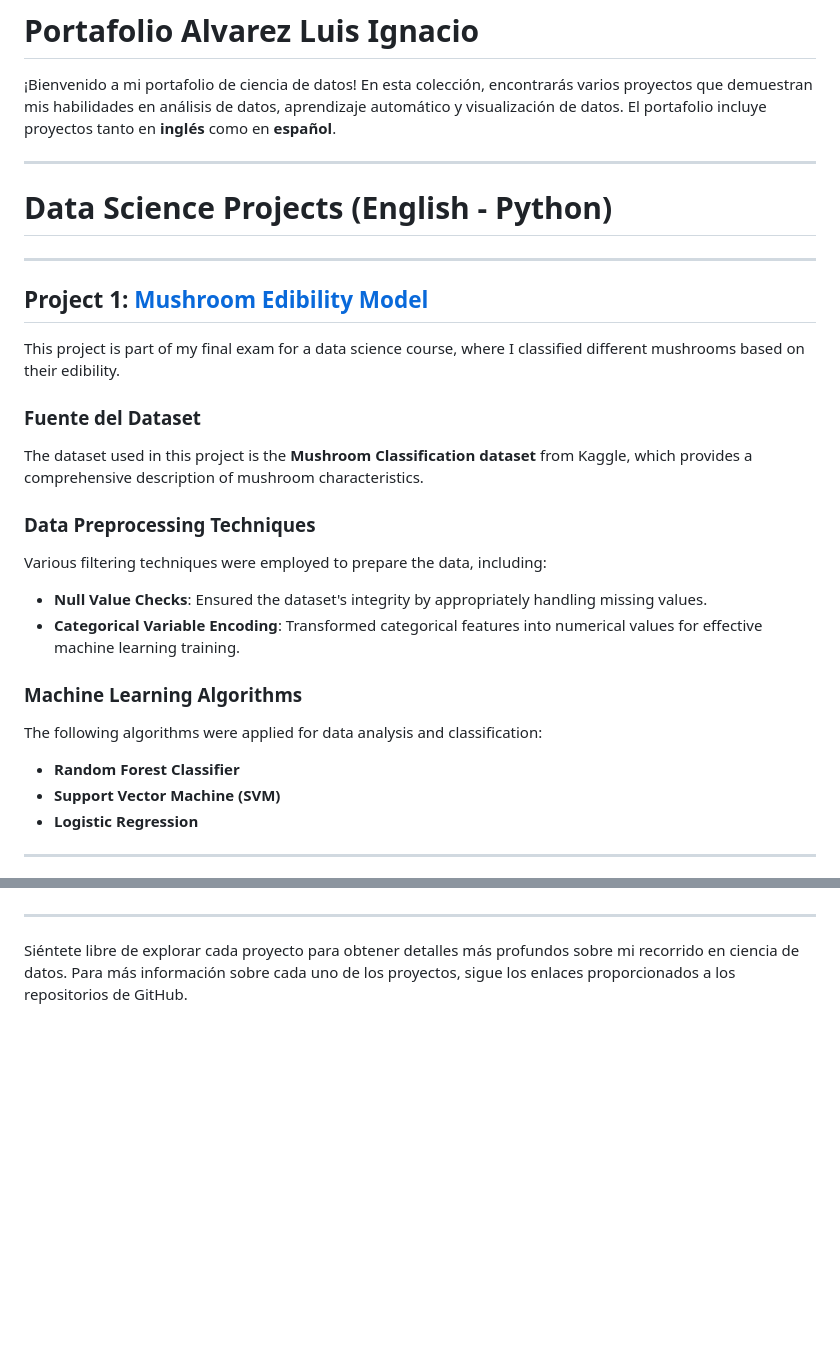
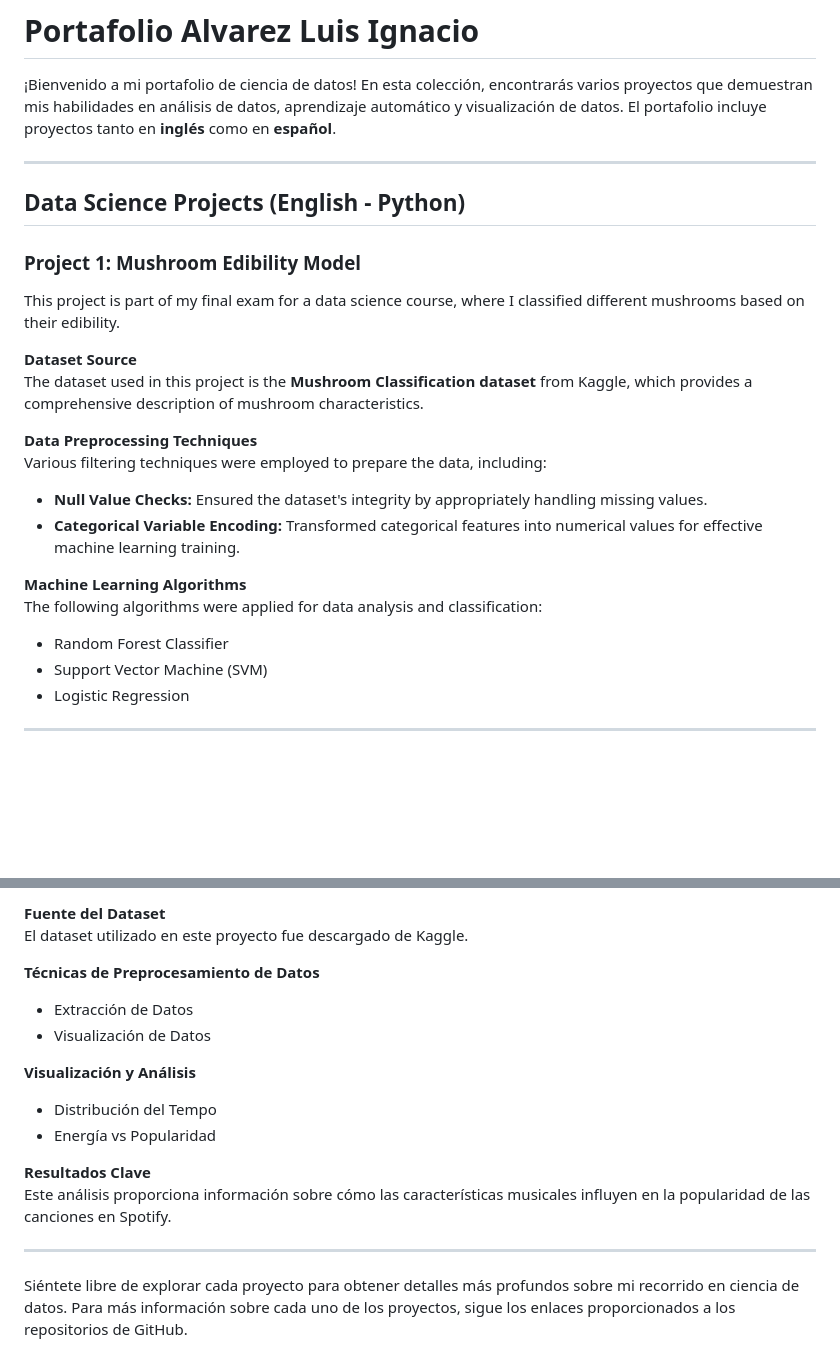
Before and after one commit to AlvarezLI/Portafolio_alvarez, a Markdown page: README.md, 2 parts joined by grey strips. GitHub-like rendering; blank space fills up the shorter version.

```diff
--- a/README.md
+++ b/README.md
@@ -3,25 +3,27 @@
 ¡Bienvenido a mi portafolio de ciencia de datos! En esta colección, encontrarás varios proyectos que demuestran mis habilidades en análisis de datos, aprendizaje automático y visualización de datos. El portafolio incluye proyectos tanto en **inglés** como en **español**.
 
 ---
-#  Data Science Projects (English - Python)
----
 
-## Project 1: [Mushroom Edibility Model](https://github.com/AlvarezLI/ProjectDS-Mushrooms)
+## Data Science Projects (English - Python)
+
+### Project 1: Mushroom Edibility Model
 This project is part of my final exam for a data science course, where I classified different mushrooms based on their edibility.
 
-### Fuente del Dataset
+**Dataset Source**
 The dataset used in this project is the **Mushroom Classification dataset** from Kaggle, which provides a comprehensive description of mushroom characteristics.
 
-### Data Preprocessing Techniques
+**Data Preprocessing Techniques**
 Various filtering techniques were employed to prepare the data, including:
-- **Null Value Checks**: Ensured the dataset's integrity by appropriately handling missing values.
-- **Categorical Variable Encoding**: Transformed categorical features into numerical values for effective machine learning training.
 
-### Machine Learning Algorithms
+- **Null Value Checks:** Ensured the dataset's integrity by appropriately handling missing values.
+- **Categorical Variable Encoding:** Transformed categorical features into numerical values for effective machine learning training.
+
+**Machine Learning Algorithms**
 The following algorithms were applied for data analysis and classification:
-- **Random Forest Classifier**
-- **Support Vector Machine (SVM)**
-- **Logistic Regression**
+
+- Random Forest Classifier
+- Support Vector Machine (SVM)
+- Logistic Regression
 
 ---
 
@@ -115,3 +137,16 @@ Este análisis proporciona información sobre cómo las características musical
+**Fuente del Dataset**
+El dataset utilizado en este proyecto fue descargado de Kaggle.
+
+**Técnicas de Preprocesamiento de Datos**
+- Extracción de Datos
+- Visualización de Datos
+
+**Visualización y Análisis**
+- Distribución del Tempo
+- Energía vs Popularidad
+
+**Resultados Clave**
+Este análisis proporciona información sobre cómo las características musicales influyen en la popularidad de las canciones en Spotify.
 
 ---
 
```
Also changed, not shown: other parts of README.md (+84 -64 lines).
